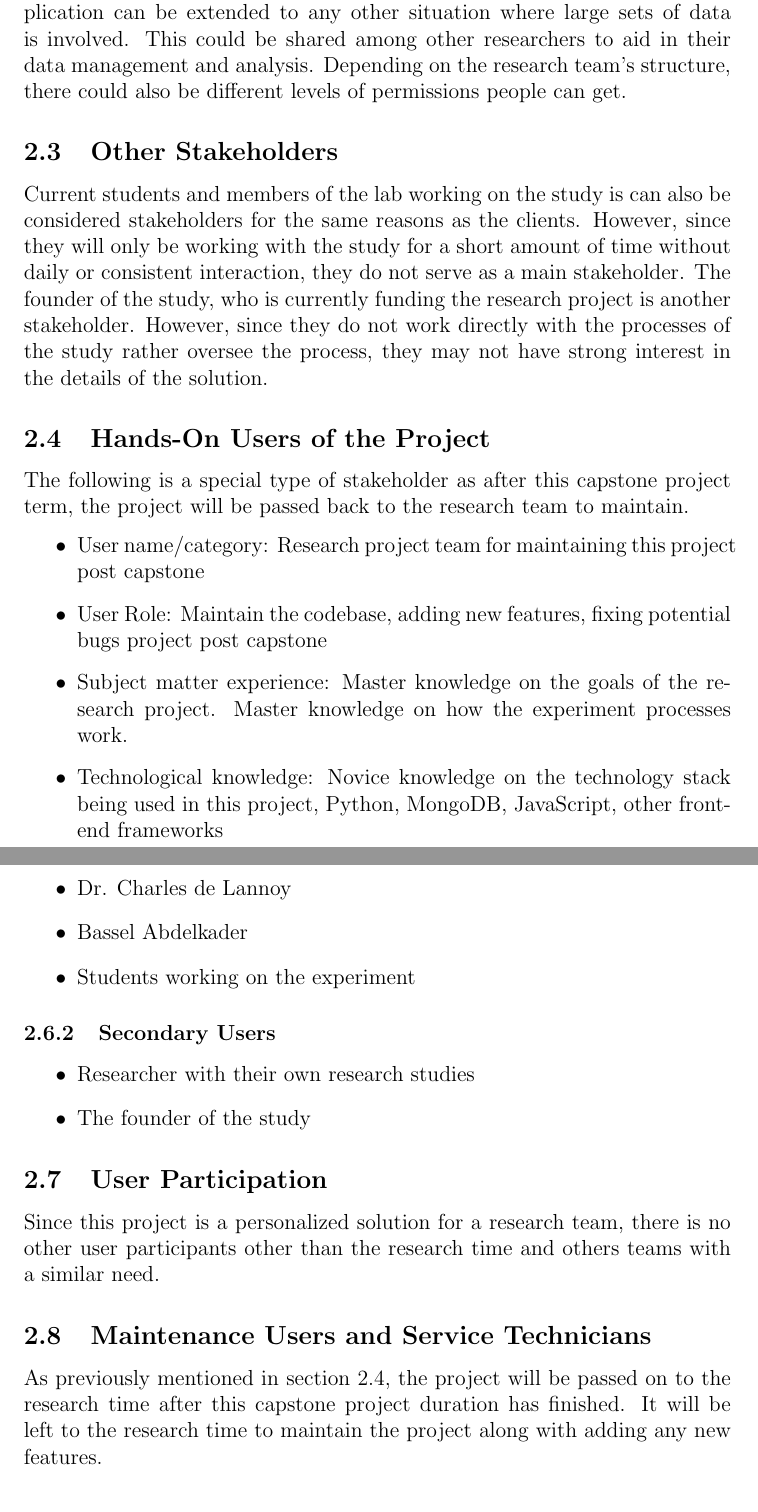
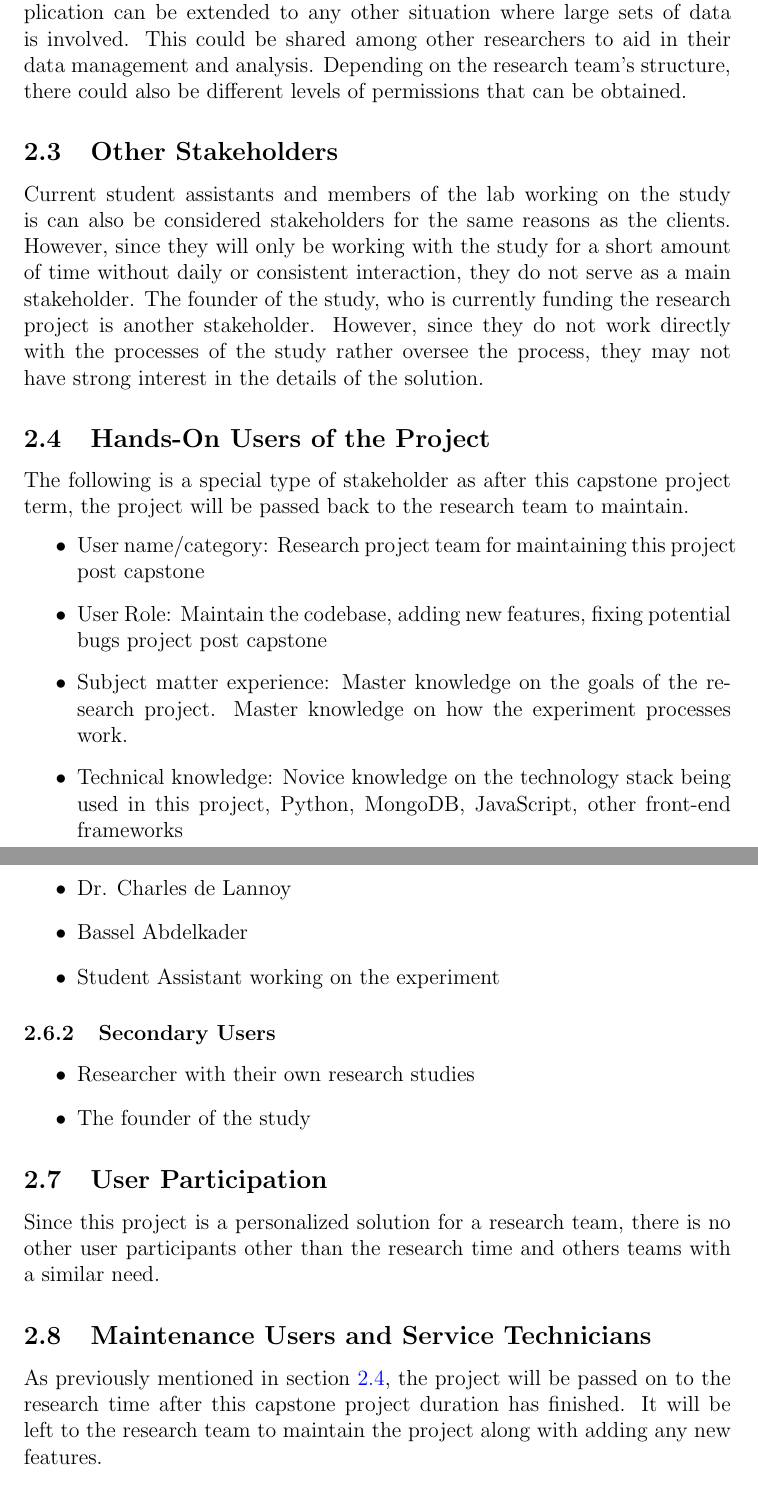
Before and after one commit to SumanyaG/Alkalytics, a LaTeX document (docs/SRS/SRS.tex): two parts of pages 8 and 10 of 45, joined at a grey line, cut so that both start at the same text. Compiled offline with pdfLaTeX.

Commit message:
Adds small edits and hyperlinks

```diff
--- a/docs/SRS/SRS.tex
+++ b/docs/SRS/SRS.tex
@@ -92,9 +92,9 @@ Although this project is a tailored solution to one research study, its
 application can be extended to any other situation where large sets of data is
 involved. This could be shared among other researchers to aid in their data
 management and analysis. Depending on the research team's structure, there could
-also be different levels of permissions people can get.
+also be different levels of permissions that can be obtained.
 \subsection{Other Stakeholders}
-Current students and members of the lab working on the study is can also be
+Current student assistants and members of the lab working on the study is can also be
 considered stakeholders for the same reasons as the clients. However, since they
 will only be working with the study for a short amount of time without daily or
 consistent interaction, they do not serve as a main stakeholder. The founder of
@@ -103,6 +103,7 @@ However, since they do not work directly with the processes of the study rather
 oversee the process, they may not have strong interest in the details of the
 solution.
 \subsection{Hands-On Users of the Project}
+\label{sec:2.4}
 The following is a special type of stakeholder as after this capstone project
 term, the project will be passed back to the research team to maintain.
 \begin{itemize}
@@ -111,7 +112,7 @@ term, the project will be passed back to the research team to maintain.
   project post capstone
   \item Subject matter experience: Master knowledge on the goals of the research
   project. Master knowledge on how the experiment processes work.
-  \item Technological knowledge: Novice knowledge on the technology stack being
+  \item Technical knowledge: Novice knowledge on the technology stack being
   used in this project, Python, MongoDB, JavaScript, other front-end frameworks
 \end{itemize}
 
@@ -157,7 +158,7 @@ term, the project will be passed back to the research team to maintain.
 \begin{itemize}
   \item Dr. Charles de Lannoy
   \item Bassel Abdelkader
-  \item Students working on the experiment
+  \item Student Assistant working on the experiment
 \end{itemize}
 
 \subsubsection{Secondary Users}
@@ -170,9 +171,9 @@ Since this project is a personalized solution for a research team, there is no
 other user participants other than the research time and others teams with a
 similar need.
 \subsection{Maintenance Users and Service Technicians}
-As previously mentioned in section 2.4, the project will be passed on to the
+As previously mentioned in section \hyperref[sec:2.4]{2.4}, the project will be passed on to the
 research time after this capstone project duration has finished. It will be left
-to the research time to maintain the project along with adding any new features.
+to the research team to maintain the project along with adding any new features.
 
 \section{Mandated Constraints}
 \subsection{Solution Constraints}
```
Also changed, not shown: docs/SRS/SRS.pdf.
